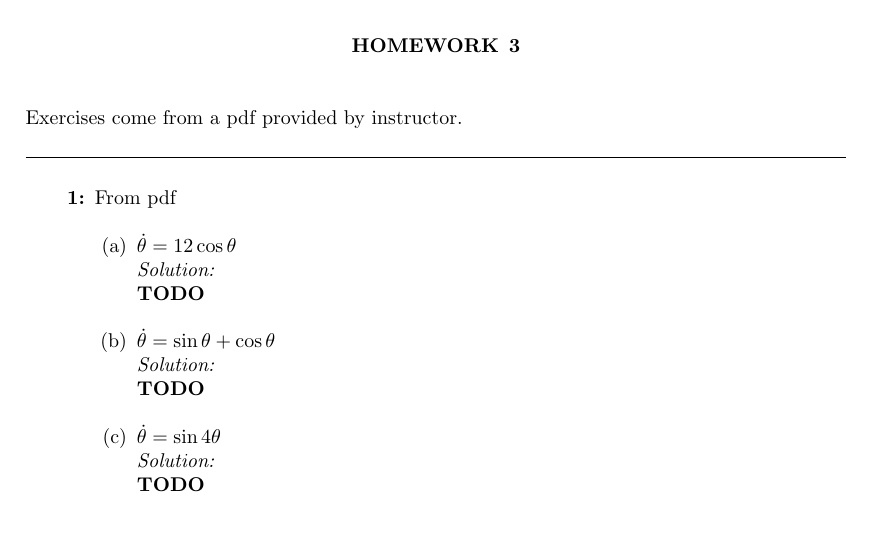
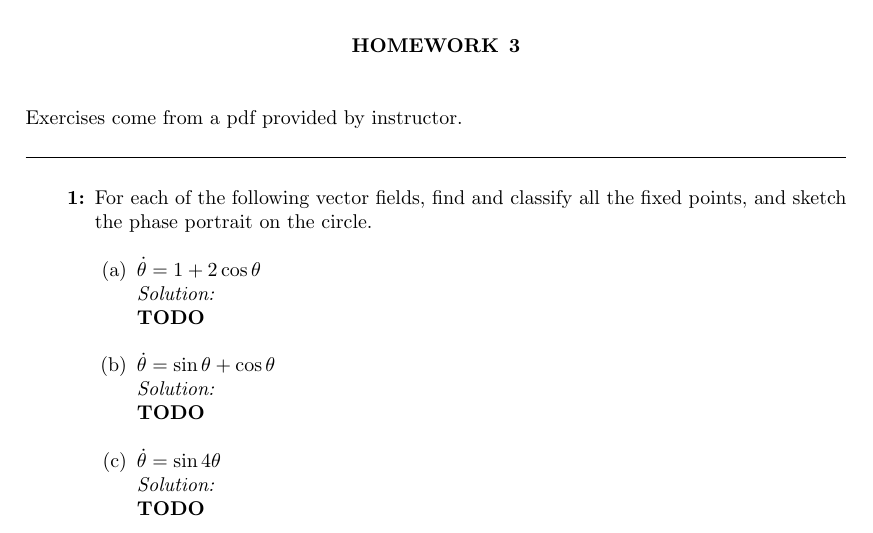
Before and after one commit to hunter-lybbert/uw-central, a LaTeX problem sheet (dynamics_and_chaos/hw_03/hw03.tex): part of page 1 of 5, cut so that both start at the same text. Compiled offline with pdfLaTeX.

```diff
--- a/dynamics_and_chaos/hw_03/hw03.tex
+++ b/dynamics_and_chaos/hw_03/hw03.tex
@@ -39,10 +39,11 @@
 Exercises come from a pdf provided by instructor.
 \mline
 \begin{enumerate}[label={\bf {\arabic*}:}]
-\item From pdf \\
+\item For each of the following vector fields, find and classify all the fixed points, and
+sketch the phase portrait on the circle. \\
 \begin{enumerate}
 
-\item $\dot \theta = 1 2 \cos \theta$ \\
+\item $\dot \theta = 1 + 2 \cos \theta$ \\
 \textit{Solution:} \\
 \textbf{TODO} \\
 
```
Also changed, not shown: dynamics_and_chaos/hw_03/hw03.pdf.
